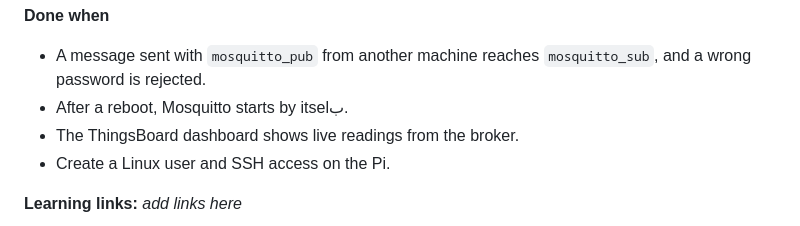
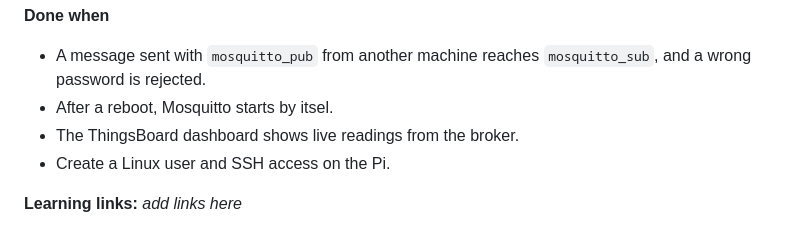
Before and after one commit to HaneenHany/Edge-Deception-Gateway, a Markdown page: docs/team.md, the part around the change. Drawn GitHub-style.

Commit message:
Fix typo in Mosquitto startup requirement

```diff
--- a/docs/team.md
+++ b/docs/team.md
@@ -64,7 +64,7 @@ If the Pi is not available yet, build and test everything on a laptop first (Mos
 **Done when**
 
 - A message sent with `mosquitto_pub` from another machine reaches `mosquitto_sub`, and a wrong password is rejected.
-- After a reboot, Mosquitto starts by itselب.
+- After a reboot, Mosquitto starts by itsel.
 - The ThingsBoard dashboard shows live readings from the broker.
 - Create a Linux user and SSH access on the Pi.
 
```
